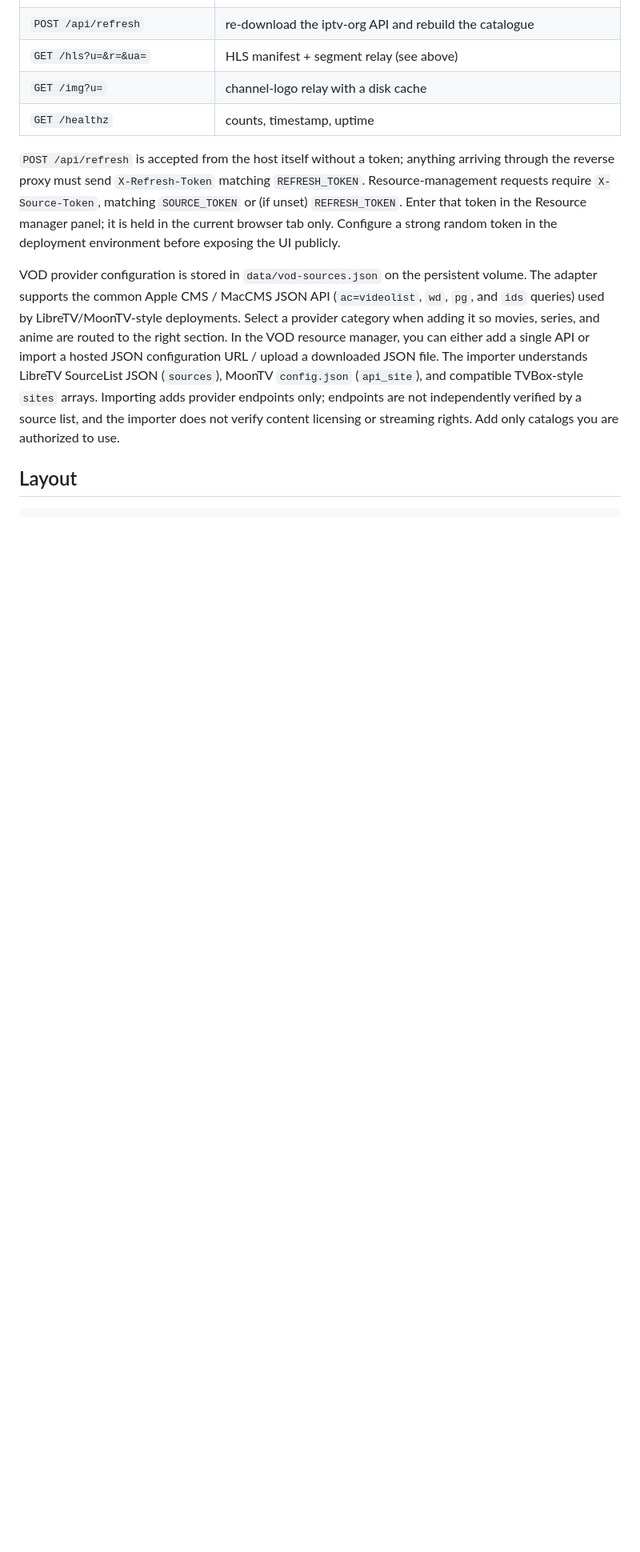
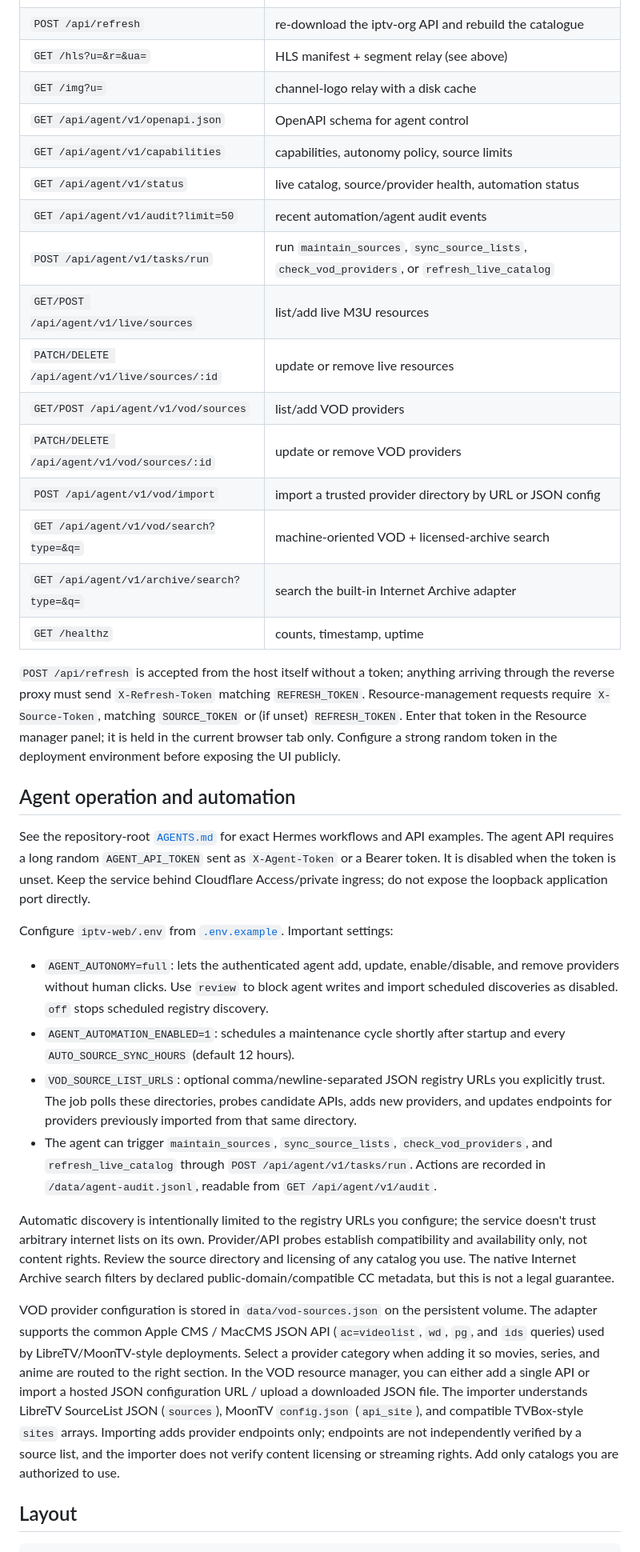
Before and after one commit to bluecarbonsales-coder/iptv, a Markdown page: iptv-web/README.md, the part around one of its changes. Shown at 80% size. Rendered like a GitHub page; blank space fills up the shorter version.

Commit message:
Document agent API, scheduled discovery, and public-domain catalog

```diff
--- a/iptv-web/README.md
+++ b/iptv-web/README.md
@@ -87,6 +92,18 @@ play fine through it.
 | `POST /api/refresh` | re-download the iptv-org API and rebuild the catalogue |
 | `GET /hls?u=&r=&ua=` | HLS manifest + segment relay (see above) |
 | `GET /img?u=` | channel-logo relay with a disk cache |
+| `GET /api/agent/v1/openapi.json` | OpenAPI schema for agent control |
+| `GET /api/agent/v1/capabilities` | capabilities, autonomy policy, source limits |
+| `GET /api/agent/v1/status` | live catalog, source/provider health, automation status |
+| `GET /api/agent/v1/audit?limit=50` | recent automation/agent audit events |
+| `POST /api/agent/v1/tasks/run` | run `maintain_sources`, `sync_source_lists`, `check_vod_providers`, or `refresh_live_catalog` |
+| `GET/POST /api/agent/v1/live/sources` | list/add live M3U resources |
+| `PATCH/DELETE /api/agent/v1/live/sources/:id` | update or remove live resources |
+| `GET/POST /api/agent/v1/vod/sources` | list/add VOD providers |
+| `PATCH/DELETE /api/agent/v1/vod/sources/:id` | update or remove VOD providers |
+| `POST /api/agent/v1/vod/import` | import a trusted provider directory by URL or JSON config |
+| `GET /api/agent/v1/vod/search?type=&q=` | machine-oriented VOD + licensed-archive search |
+| `GET /api/agent/v1/archive/search?type=&q=` | search the built-in Internet Archive adapter |
 | `GET /healthz` | counts, timestamp, uptime |
 
 `POST /api/refresh` is accepted from the host itself without a token; anything arriving
@@ -94,6 +111,19 @@ through the reverse proxy must send `X-Refresh-Token` matching `REFRESH_TOKEN`.
 requests require `X-Source-Token`, matching `SOURCE_TOKEN` or (if unset) `REFRESH_TOKEN`.
 Enter that token in the Resource manager panel; it is held in the current browser tab only.
 Configure a strong random token in the deployment environment before exposing the UI publicly.
+
+## Agent operation and automation
+
+See the repository-root [`AGENTS.md`](../AGENTS.md) for exact Hermes workflows and API examples. The agent API requires a long random `AGENT_API_TOKEN` sent as `X-Agent-Token` or a Bearer token. It is disabled when the token is unset. Keep the service behind Cloudflare Access/private ingress; do not expose the loopback application port directly.
+
+Configure `iptv-web/.env` from [`.env.example`](.env.example). Important settings:
+
+- `AGENT_AUTONOMY=full`: lets the authenticated agent add, update, enable/disable, and remove providers without human clicks. Use `review` to block agent writes and import scheduled discoveries as disabled. `off` stops scheduled registry discovery.
+- `AGENT_AUTOMATION_ENABLED=1`: schedules a maintenance cycle shortly after startup and every `AUTO_SOURCE_SYNC_HOURS` (default 12 hours).
+- `VOD_SOURCE_LIST_URLS`: optional comma/newline-separated JSON registry URLs you explicitly trust. The job polls these directories, probes candidate APIs, adds new providers, and updates endpoints for providers previously imported from that same directory.
+- The agent can trigger `maintain_sources`, `sync_source_lists`, `check_vod_providers`, and `refresh_live_catalog` through `POST /api/agent/v1/tasks/run`. Actions are recorded in `/data/agent-audit.jsonl`, readable from `GET /api/agent/v1/audit`.
+
+Automatic discovery is intentionally limited to the registry URLs you configure; the service doesn't trust arbitrary internet lists on its own. Provider/API probes establish compatibility and availability only, not content rights. Review the source directory and licensing of any catalog you use. The native Internet Archive search filters by declared public-domain/compatible CC metadata, but this is not a legal guarantee.
 
 VOD provider configuration is stored in `data/vod-sources.json` on the persistent volume. The adapter
 supports the common Apple CMS / MacCMS JSON API (`ac=videolist`, `wd`, `pg`, and `ids` queries) used by
```
Also changed, not shown: other parts of iptv-web/README.md (+13 -8 lines).
